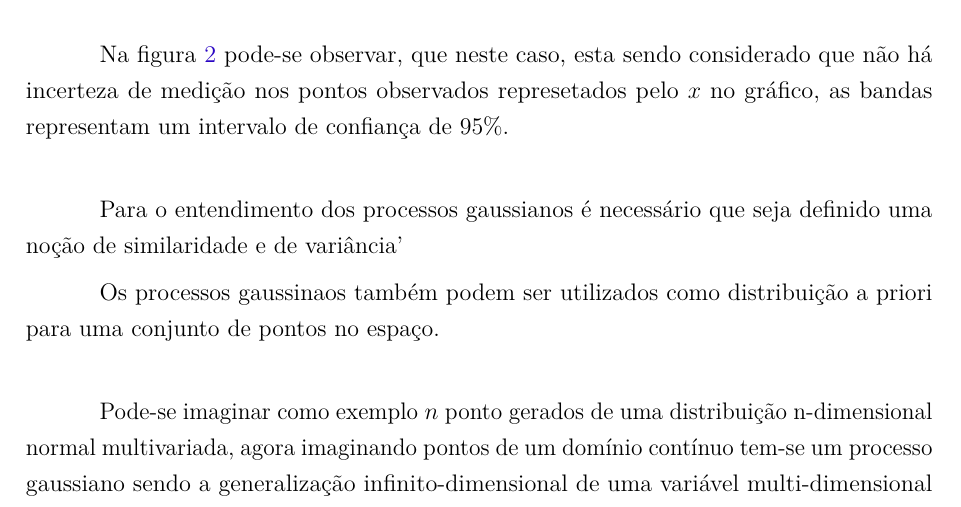
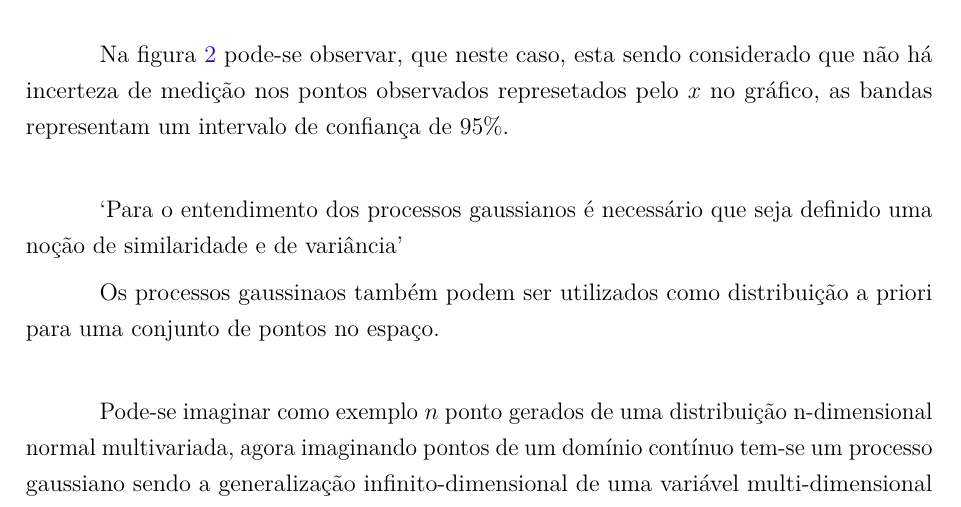
Before and after one commit to dobraga/TCC, a LaTeX thesis (TCC.tex): part of page 19 of 25, cut so that both start at the same text. Compiled offline with pdfLaTeX.

Commit message:
Update on Overleaf.

```diff
--- a/TCC.tex
+++ b/TCC.tex
@@ -384,7 +384,7 @@ considerado que não há incerteza de medição nos pontos observados
 represetados pelo \(x\) no gráfico, as bandas representam um intervalo
 de confiança de 95\%.\\
 
-Para o entendimento dos processos gaussianos é necessário que seja
+`Para o entendimento dos processos gaussianos é necessário que seja
 definido uma noção de similaridade e de variância'
 
 Os processos gaussinaos também podem ser utilizados como distribuição a
```
